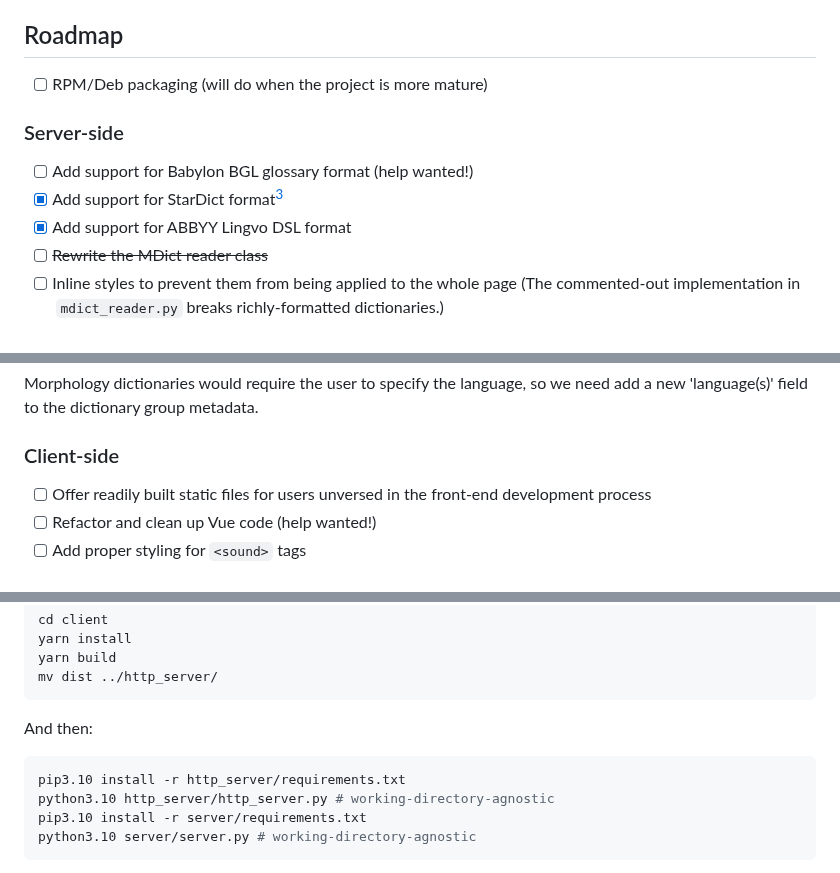
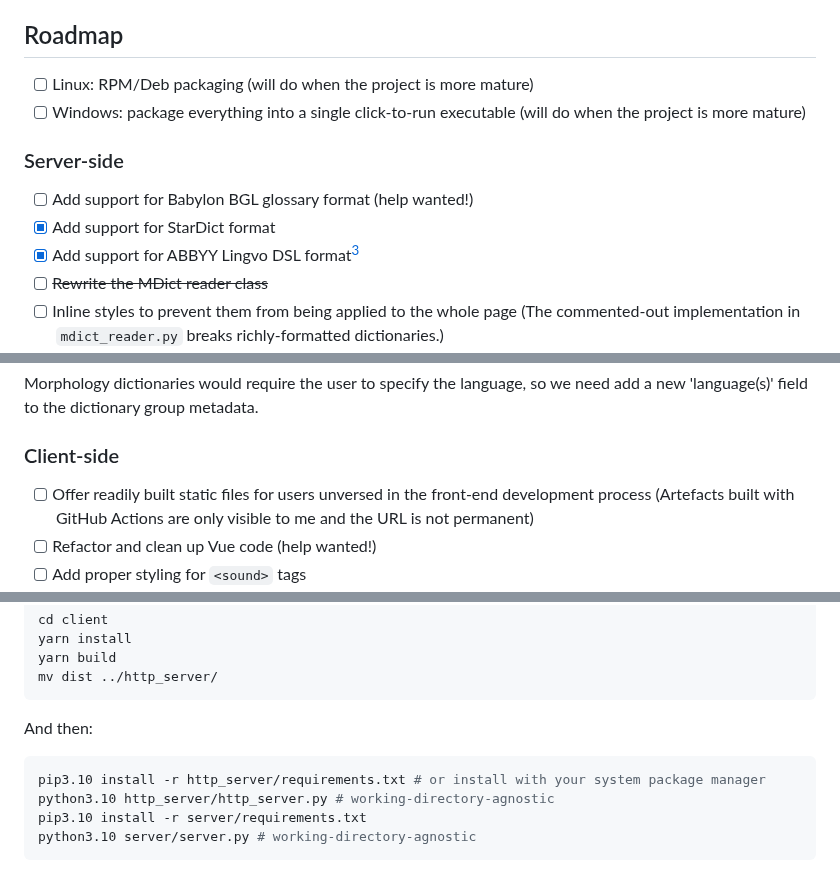
Before and after one commit to Crissium/SilverDict, a Markdown page: README.md, 3 parts joined by grey strips. GitHub-like rendering.

Commit message:
doc: more notes

````diff
--- a/README.md
+++ b/README.md
@@ -35,13 +35,14 @@ The dark theme is not built in, but rendered with the [Dark Reader Firefox exten
 
 ## Roadmap
 
-- [ ] RPM/Deb packaging (will do when the project is more mature)
+- [ ] Linux: RPM/Deb packaging (will do when the project is more mature)
+- [ ] Windows: package everything into a single click-to-run executable (will do when the project is more mature)
 
 ### Server-side
 
 - [ ] Add support for Babylon BGL glossary format (help wanted!)
-- [X] Add support for StarDict format[^4]
-- [X] Add support for ABBYY Lingvo DSL format
+- [X] Add support for StarDict format
+- [X] Add support for ABBYY Lingvo DSL format[^4]
 - [ ] ~~Rewrite the MDict reader class~~
 - [ ] Inline styles to prevent them from being applied to the whole page (The commented-out implementation in `mdict_reader.py` breaks richly-formatted dictionaries.)
 - [ ] **Reorganise APIs (to facilitate dictionary groups)**
@@ -54,7 +55,7 @@ Morphology dictionaries would require the user to specify the language, so we ne
 
 ### Client-side
 
-- [ ] Offer readily built static files for users unversed in the front-end development process
+- [ ] Offer readily built static files for users unversed in the front-end development process (Artefacts built with GitHub Actions are only visible to me and the URL is not permanent)
 - [ ] Refactor and clean up Vue code (help wanted!)
 - [ ] Add proper styling for `<sound>` tags
 - [X] Allow zooming in/out of the definition area
@@ -88,7 +89,7 @@ mv dist ../http_server/
 ```
 And then:
 ```bash
-pip3.10 install -r http_server/requirements.txt
+pip3.10 install -r http_server/requirements.txt # or install with your system package manager
 python3.10 http_server/http_server.py # working-directory-agnostic
 pip3.10 install -r server/requirements.txt
 python3.10 server/server.py # working-directory-agnostic
````
